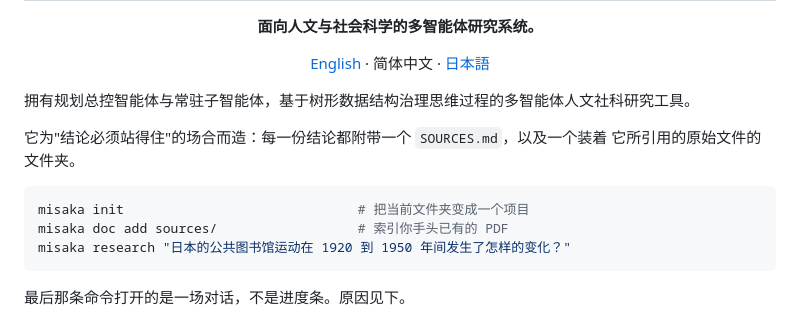
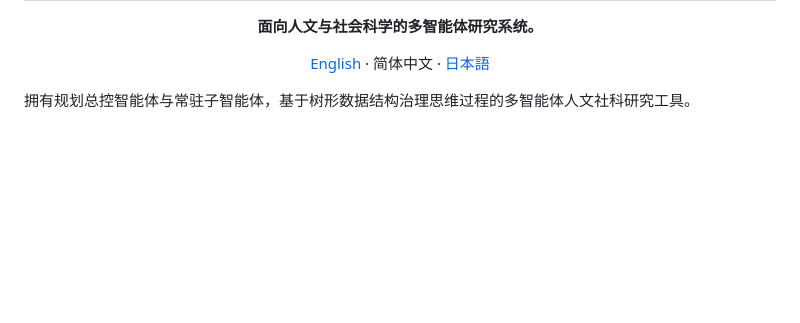
Before and after one commit to Luciole-Studio/Misaka-Agent, a Markdown page: README.zh-CN.md, the part around the change. GitHub-like rendering; blank space fills up the shorter version.

````diff
--- a/README.zh-CN.md
+++ b/README.zh-CN.md
@@ -8,17 +8,6 @@
 <p align="center"><a href="README.md">English</a> · 简体中文 · <a href="README.ja.md">日本語</a></p>
 
 拥有规划总控智能体与常驻子智能体，基于树形数据结构治理思维过程的多智能体人文社科研究工具。
-
-它为"结论必须站得住"的场合而造：每一份结论都附带一个 `SOURCES.md`，以及一个装着
-它所引用的原始文件的文件夹。
-
-```sh
-misaka init                              # 把当前文件夹变成一个项目
-misaka doc add sources/                  # 索引你手头已有的 PDF
-misaka research "日本的公共图书馆运动在 1920 到 1950 年间发生了怎样的变化？"
-```
-
-最后那条命令打开的是一场对话，不是进度条。原因见下。
 
 <p align="center">
   <img src="assets/setup.png" alt="misaka setup — 环境自检与模型配置" width="820">
````
